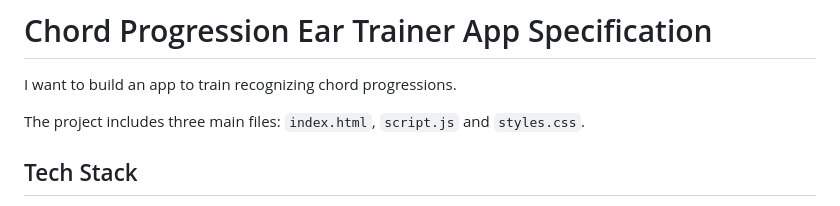
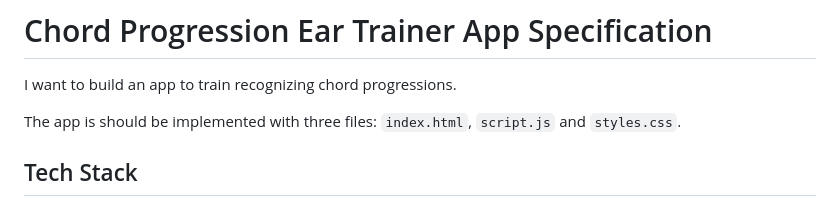
Before and after one commit to ulrikhindoe/chord-progression-ear-trainer, a Markdown page: prompt.md, the part around the change. Drawn GitHub-style.

Commit message:
Update prompt

```diff
--- a/prompt.md
+++ b/prompt.md
@@ -2,7 +2,7 @@
 
 I want to build an app to train recognizing chord progressions.
 
-The project includes three main files: `index.html`, `script.js` and `styles.css`.
+The app is should be implemented with three files: `index.html`, `script.js` and `styles.css`.
 
 ## Tech Stack
 - **Language**: JavaScript (Vanilla JS).
```
